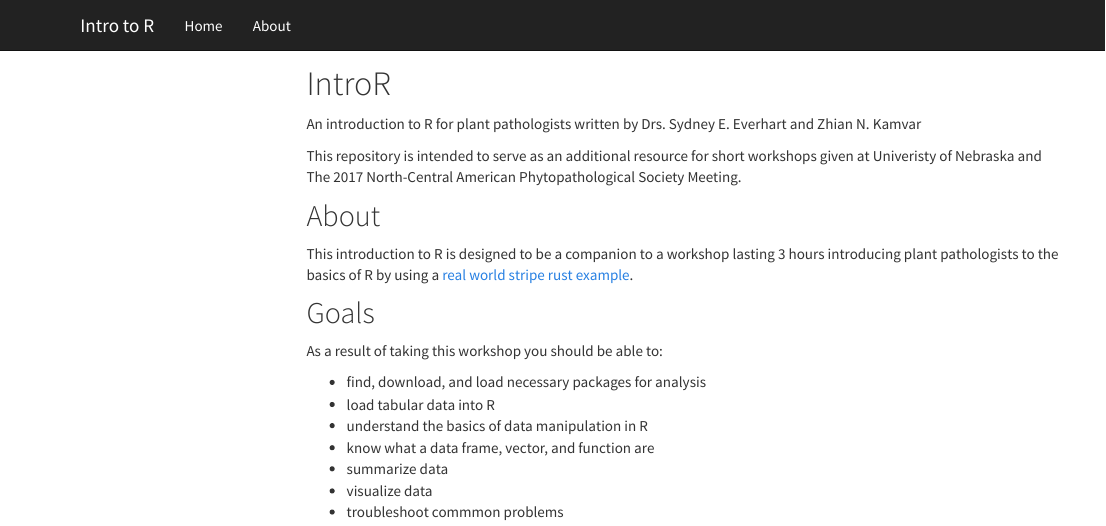
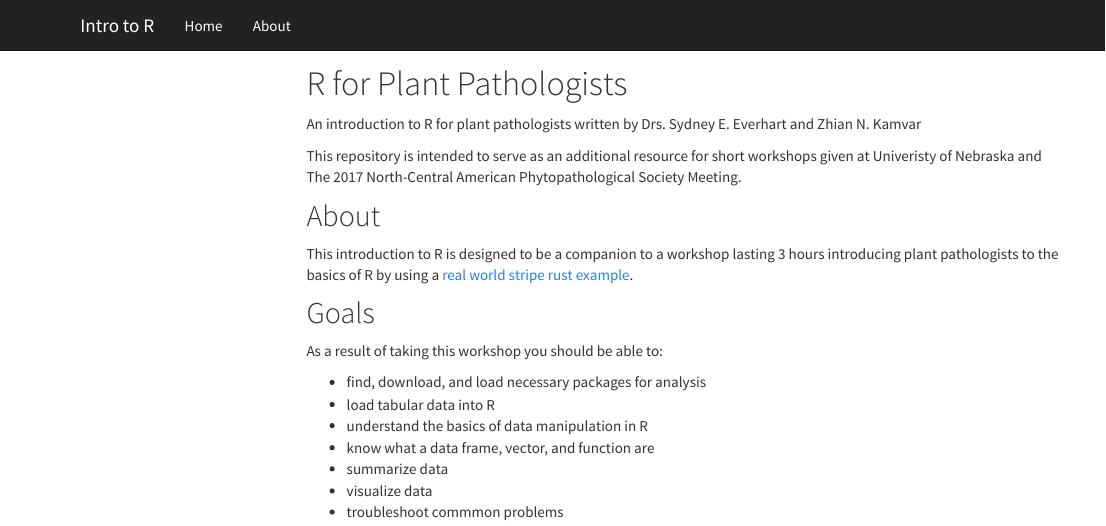
Before and after one commit to everhartlab/IntroR, an R Markdown document (docs/index.Rmd): the page in a window 1100 px wide, from its top. Rendered offline with R 4.5, knitr and Pandoc, with nearby package versions; menus at the side of the page are left out.

Commit message:
update README

```diff
--- a/docs/index.Rmd
+++ b/docs/index.Rmd
@@ -1,4 +1,4 @@
-# IntroR
+# R for Plant Pathologists
 
 An introduction to R for plant pathologists written by Drs. Sydney E. Everhart
 and Zhian N. Kamvar
```
Also changed, not shown: README.md, 1 other file.
